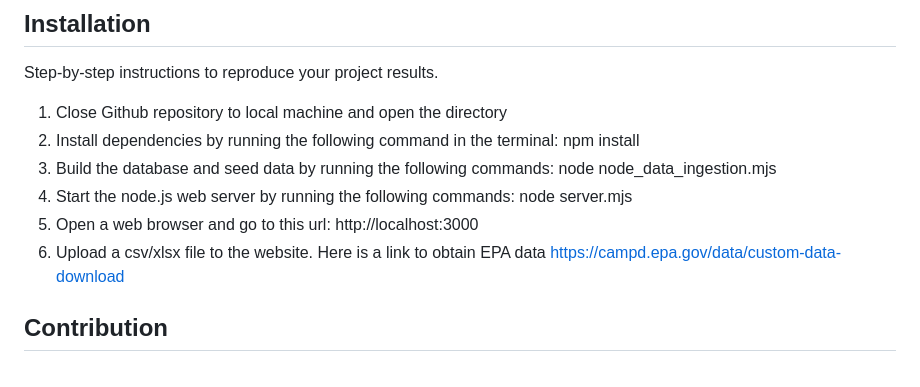
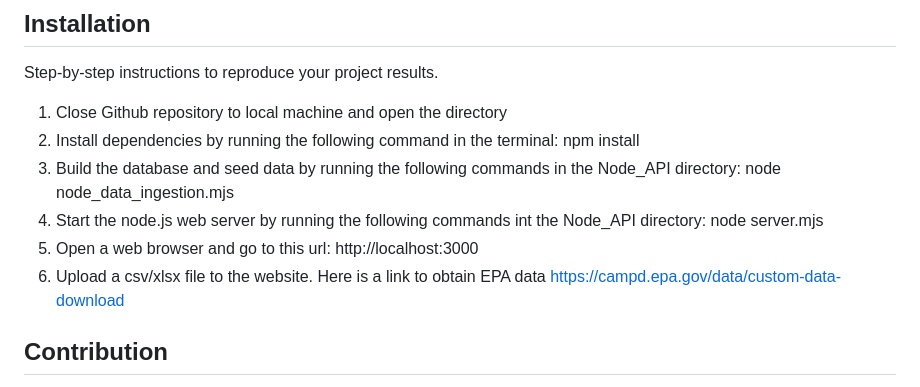
Before and after one commit to JimboManiaa/EPA-CS-396-James-and-Lisa-, a Markdown page: README.md, the part around the change. Rendered like a GitHub page.

Commit message:
Update README with directory details for setup
Clarify instructions for building the database and starting the server by specifying the Node_API directory.

```diff
--- a/README.md
+++ b/README.md
@@ -45,14 +45,15 @@ Step-by-step instructions to reproduce your project results.
 1. Close Github repository to local machine and open the directory
 2. Install dependencies by running the following command in the terminal:
    npm install
-3. Build the database and seed data by running the following commands:
+3. Build the database and seed data by running the following commands in the Node_API directory:
    node node_data_ingestion.mjs
-4. Start the node.js web server by running the following commands:
+4. Start the node.js web server by running the following commands int the Node_API directory:
    node server.mjs
 5. Open a web browser and go to this url:
    http://localhost:3000
 6. Upload a csv/xlsx file to the website. Here is a link to obtain EPA data
    https://campd.epa.gov/data/custom-data-download
+
 ## Contribution
 This project was developed by Lisa Hendricks and James Roberts for Dr. Xia's 396-002 Intermediate Software Projct class. Each team member's contribution has been logged within our GitHub. Attached is the link to our project GitHub:
 
```
